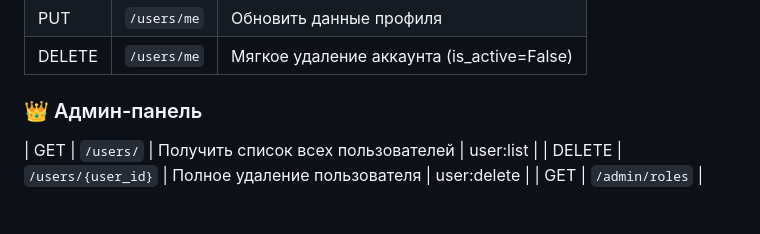
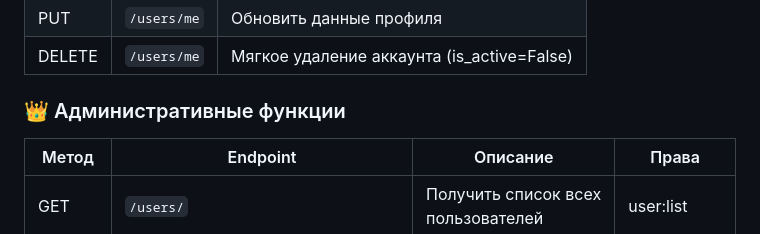
Before and after one commit to Lunsee/auth_system, a Markdown page: README.md, the part around the change. GitHub-like rendering; blank space fills up the shorter version.

```diff
--- a/README.md
+++ b/README.md
@@ -33,7 +33,9 @@
 | PUT | `/users/me` | Обновить данные профиля | user:write |
 | DELETE | `/users/me` | Мягкое удаление аккаунта (is_active=False) | user:write |
 
-### 👑 Админ-панель
+### 👑 Административные функции
+| Метод | Endpoint | Описание | Права |
+|-------|----------|----------|-------|
 | GET | `/users/` | Получить список всех пользователей | user:list |
 | DELETE | `/users/{user_id}` | Полное удаление пользователя | user:delete |
 | GET | `/admin/roles` | Получить список всех ролей | role:manage |
```
